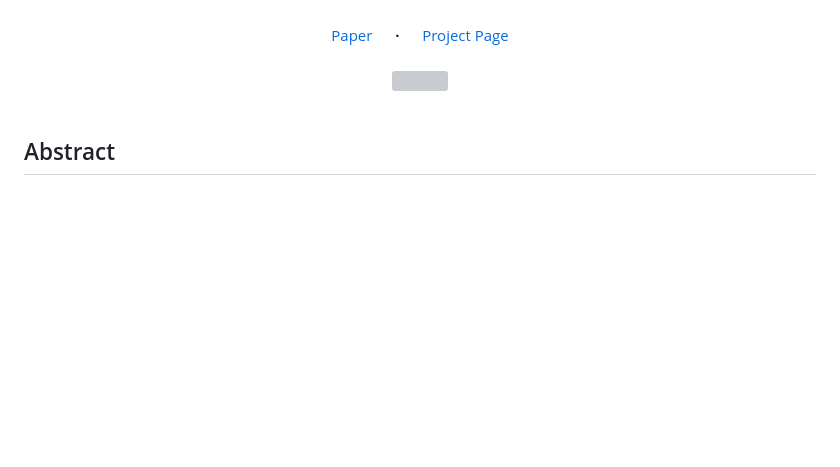
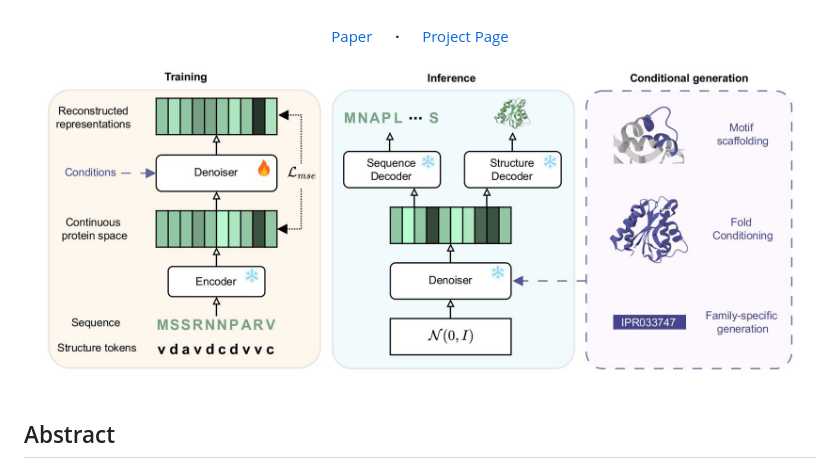
Before and after one commit to MeshchaninovViacheslav/DiMA, a Markdown page: README.md, the part around the change. GitHub-like rendering; blank space fills up the shorter version; grey boxes are pictures that could not be loaded.

```diff
--- a/README.md
+++ b/README.md
@@ -19,7 +19,7 @@
 <br>
 
 <div align="center">
-    <img src="assets/main_figure.png" width=95% >
+    <img src="assets/main_figure.jpg" width=95% >
 </div>
 
 <br>
```
